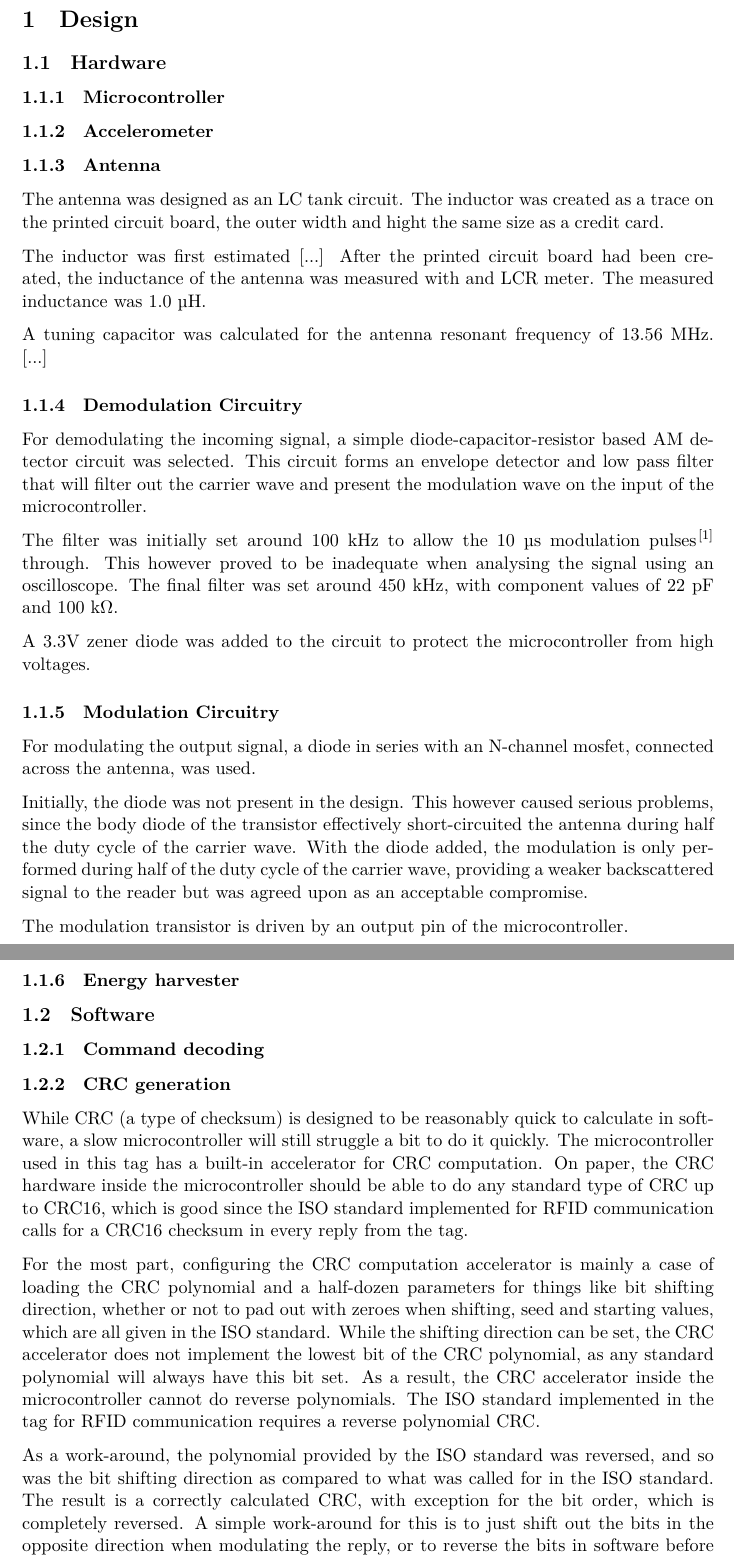
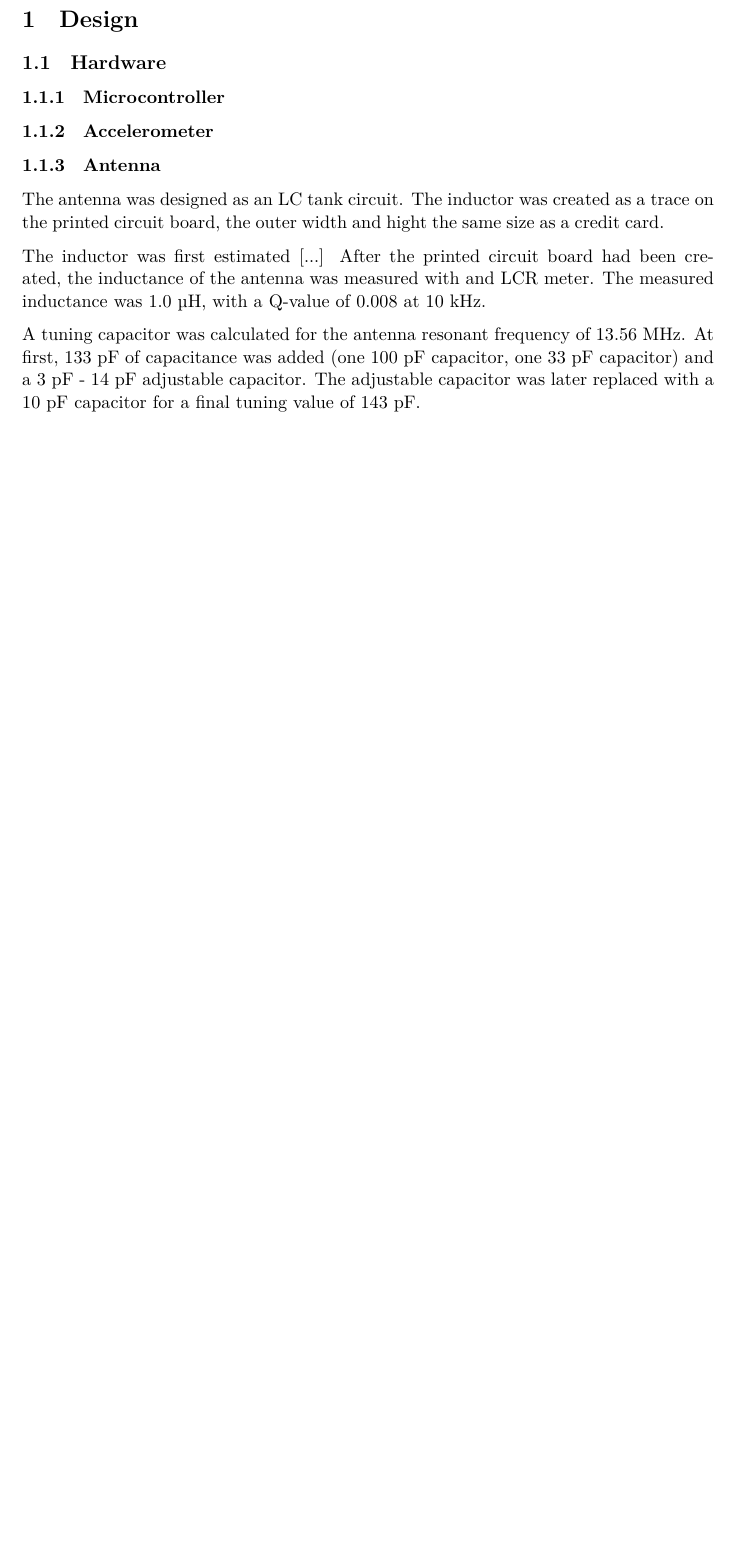
Before and after one commit to berezovskyi/kistarfid, a LaTeX document (report/final_report.tex, which reads report/design.tex): two parts of pages 4 and 5 of 8 before the commit and part of page 4 of 6 after it, the two joined at a grey line, cut so that both start at the same text, the shorter picture padded with empty space. Compiled offline with XeLaTeX.

Commit message:
added values from notes

```diff
--- a/report/design.tex
+++ b/report/design.tex
@@ -9,12 +9,18 @@
 The antenna was designed as an LC tank circuit.
 The inductor was created as a trace on the printed circuit board, the outer width and hight the same size as a credit card.
 
+%The antenna design was based on the envelope detector described in a Ti antenna design application note [cite?].
+%The size of the antenna was enlarged to credit-card size and and the number of turns of the PCB antenna was
+%reduced from 4 to 3, with the reasoning that it should reduce the inductance, which in turn should make
+%for lower a lower induced voltage and a higer induced current.
+
 The inductor was first estimated [...]
 After the printed circuit board had been created, the inductance of the antenna was measured with and LCR meter.
-The measured inductance was 1.0 µH.
+The measured inductance was 1.0 µH, with a Q-value of 0.008 at 10 kHz.
 
 A tuning capacitor was calculated for the antenna resonant frequency of 13.56 MHz.
-[...]
+At first, 133 pF of capacitance was added (one 100 pF capacitor, one 33 pF capacitor) and a 3 pF - 14 pF adjustable capacitor. The
+adjustable capacitor was later replaced with a 10 pF capacitor for a final tuning value of 143 pF.
 
 \subsubsection{Demodulation Circuitry}
 For demodulating the incoming signal, a simple diode-capacitor-resistor based AM detector circuit was selected.
```
Also changed, not shown: report/final_report.tex (+0 -2 lines).
